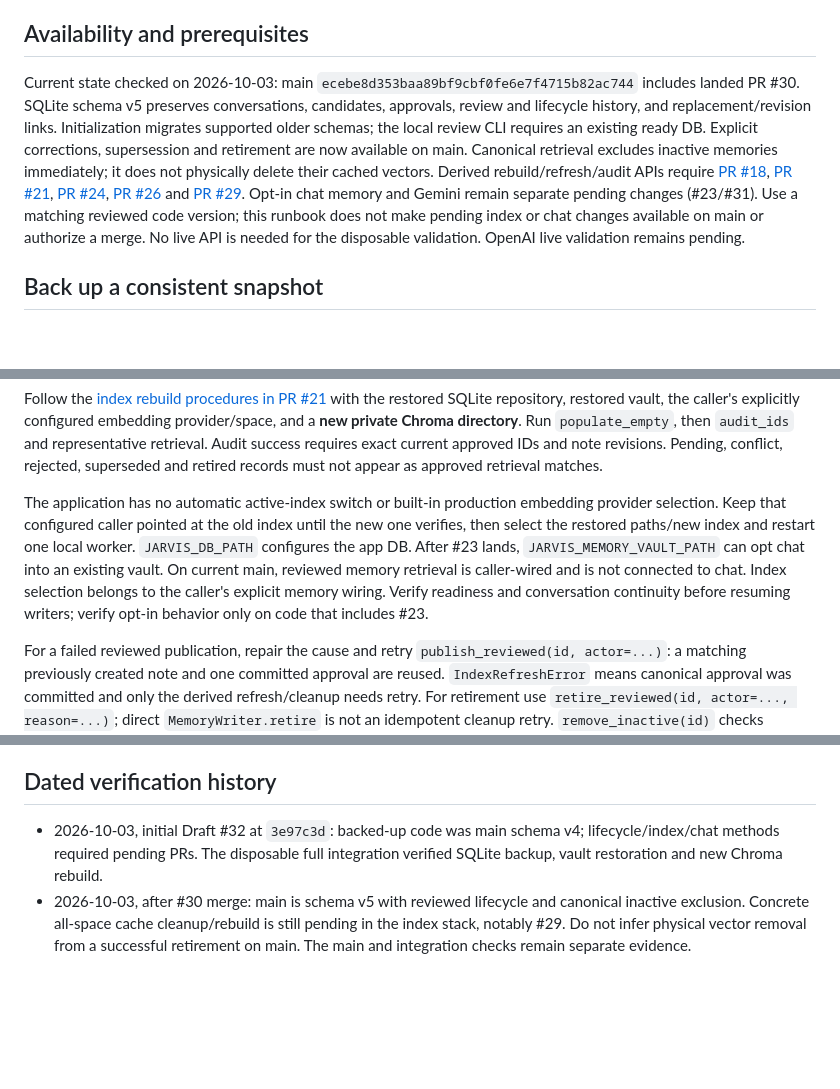
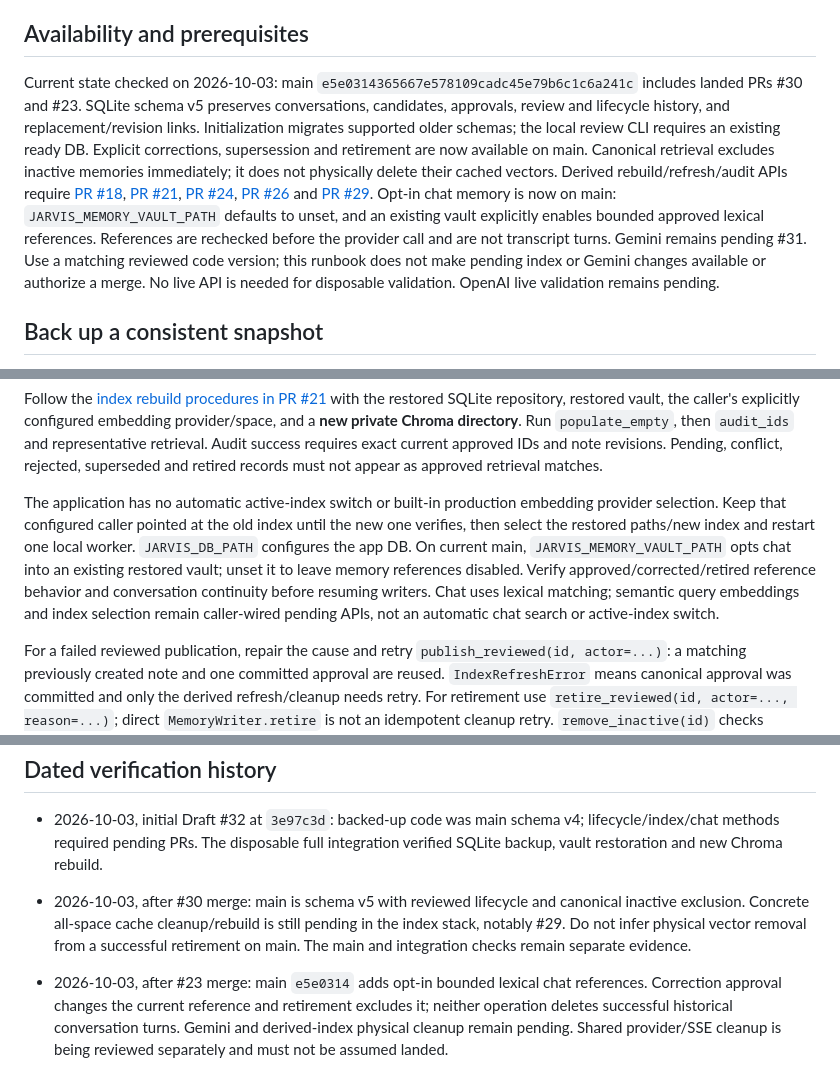
Before and after one commit to nakkun328/jarvis, a Markdown page: docs/backup-recovery.md, 3 parts joined by grey strips. GitHub-like rendering; blank space fills up the shorter version.

```diff
--- a/docs/backup-recovery.md
+++ b/docs/backup-recovery.md
@@ -10,7 +10,7 @@ and pending publication recovery material.
 ## Availability and prerequisites
 
 Current state checked on 2026-10-03: main
-`ecebe8d353baa89bf9cbf0fe6e7f4715b82ac744` includes landed PR #30.
+`e5e0314365667e578109cadc45e79b6c1c6a241c` includes landed PRs #30 and #23.
 SQLite schema v5 preserves conversations, candidates, approvals, review and
 lifecycle history, and replacement/revision links. Initialization migrates
 supported older schemas; the local review CLI requires an existing ready DB.
@@ -23,10 +23,12 @@ Derived rebuild/refresh/audit APIs require
 [PR #24](https://github.com/nakkun328/jarvis/pull/24),
 [PR #26](https://github.com/nakkun328/jarvis/pull/26) and
 [PR #29](https://github.com/nakkun328/jarvis/pull/29).
-Opt-in chat memory and Gemini remain separate pending changes (#23/#31).
-Use a matching reviewed code version; this runbook does not make pending index
-or chat changes available on main or authorize a merge. No live API is needed for the disposable
-validation. OpenAI live validation remains pending.
+Opt-in chat memory is now on main: `JARVIS_MEMORY_VAULT_PATH` defaults to unset,
+and an existing vault explicitly enables bounded approved lexical references.
+References are rechecked before the provider call and are not transcript turns.
+Gemini remains pending #31. Use a matching reviewed code version; this runbook
+does not make pending index or Gemini changes available or authorize a merge.
+No live API is needed for disposable validation. OpenAI live validation remains pending.
 
 ## Back up a consistent snapshot
 
@@ -164,12 +166,12 @@ not appear as approved retrieval matches.
 The application has no automatic active-index switch or built-in production
 embedding provider selection. Keep that configured caller pointed at the old
 index until the new one verifies, then select the restored paths/new index and
-restart one local worker. `JARVIS_DB_PATH` configures the app DB. After #23
-lands, `JARVIS_MEMORY_VAULT_PATH` can opt chat into an existing vault. On current
-main, reviewed memory retrieval is caller-wired and is not connected to chat.
-Index selection belongs to the caller's explicit memory wiring. Verify readiness
-and conversation continuity before resuming writers; verify opt-in behavior
-only on code that includes #23.
+restart one local worker. `JARVIS_DB_PATH` configures the app DB. On current main,
+`JARVIS_MEMORY_VAULT_PATH` opts chat into an existing restored vault; unset it
+to leave memory references disabled. Verify approved/corrected/retired reference
+behavior and conversation continuity before resuming writers. Chat uses lexical
+matching; semantic query embeddings and index selection remain caller-wired
+pending APIs, not an automatic chat search or active-index switch.
 
 For a failed reviewed publication, repair the cause and retry
 `publish_reviewed(id, actor=...)`: a matching previously created note and one
@@ -219,3 +221,9 @@ retrieval, not transcript deletion.
   still pending in the index stack, notably #29. Do not infer physical vector
   removal from a successful retirement on main. The main and integration
   checks remain separate evidence.
+
+- 2026-10-03, after #23 merge: main `e5e0314` adds opt-in bounded lexical chat
+  references. Correction approval changes the current reference and retirement
+  excludes it; neither operation deletes successful historical conversation turns.
+  Gemini and derived-index physical cleanup remain pending. Shared provider/SSE
+  cleanup is being reviewed separately and must not be assumed landed.
```
Also changed, not shown: docs/phase2-plan.md (+33 -1 lines).
